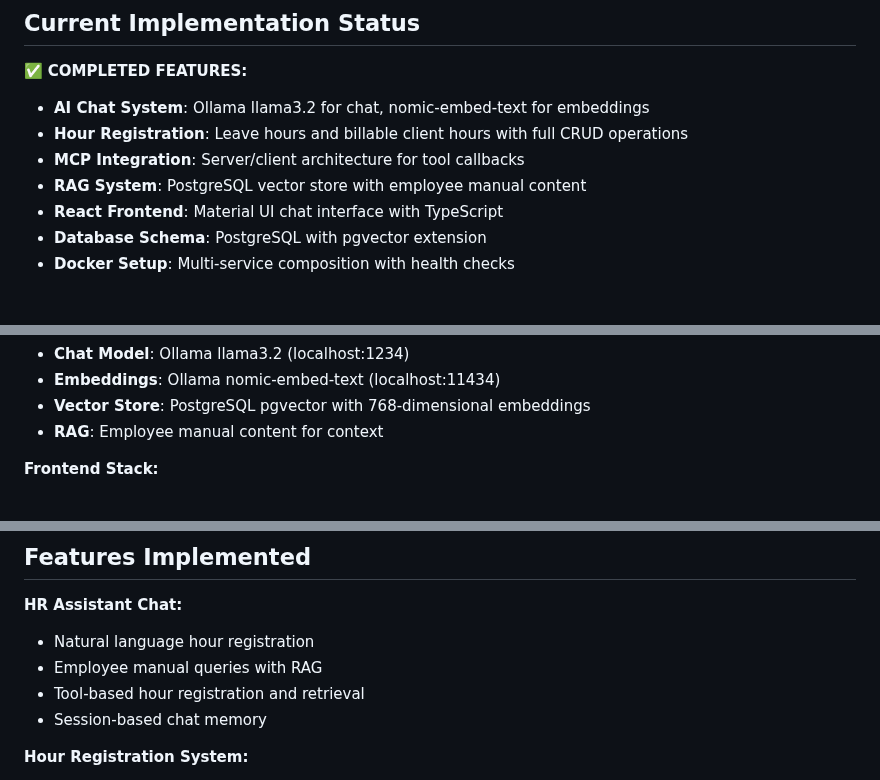
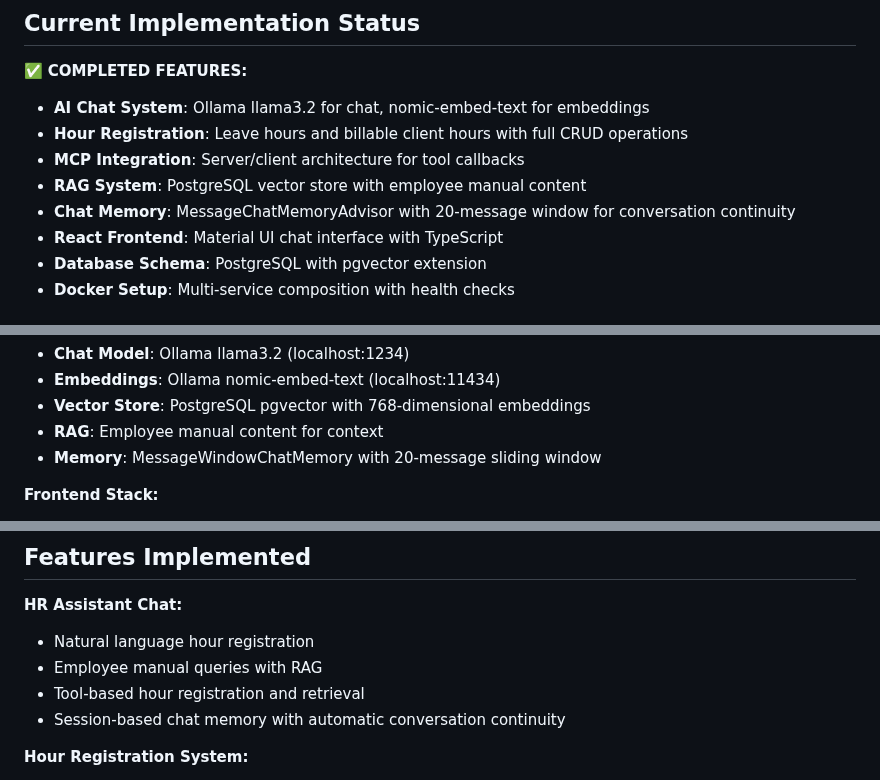
Before and after one commit to sourcelabs-nl/sourcelabs-ai-hr-assistant, a Markdown page: CLAUDE.md, 3 parts joined by grey strips. Drawn GitHub-style.

```diff
--- a/CLAUDE.md
+++ b/CLAUDE.md
@@ -13,6 +13,7 @@ SourceChat is a fully-functional Spring Boot 3.5.0 HR assistant application buil
 - **Hour Registration**: Leave hours and billable client hours with full CRUD operations
 - **MCP Integration**: Server/client architecture for tool callbacks
 - **RAG System**: PostgreSQL vector store with employee manual content
+- **Chat Memory**: MessageChatMemoryAdvisor with 20-message window for conversation continuity
 - **React Frontend**: Material UI chat interface with TypeScript
 - **Database Schema**: PostgreSQL with pgvector extension
 - **Docker Setup**: Multi-service composition with health checks
@@ -31,6 +32,7 @@ SourceChat is a fully-functional Spring Boot 3.5.0 HR assistant application buil
 - **Embeddings**: Ollama nomic-embed-text (localhost:11434)
 - **Vector Store**: PostgreSQL pgvector with 768-dimensional embeddings
 - **RAG**: Employee manual content for context
+- **Memory**: MessageWindowChatMemory with 20-message sliding window
 
 **Frontend Stack:**
 - React 18.2.0 with TypeScript 4.9.4
@@ -96,7 +98,7 @@ docker exec sourcechat-ollama-embeddings ollama pull nomic-embed-text
 - Natural language hour registration
 - Employee manual queries with RAG
 - Tool-based hour registration and retrieval
-- Session-based chat memory
+- Session-based chat memory with automatic conversation continuity
 
 **Hour Registration System:**
 - Leave hours: Types, dates, approval workflow
```
Also changed, not shown: README.md (+24 -4 lines).
